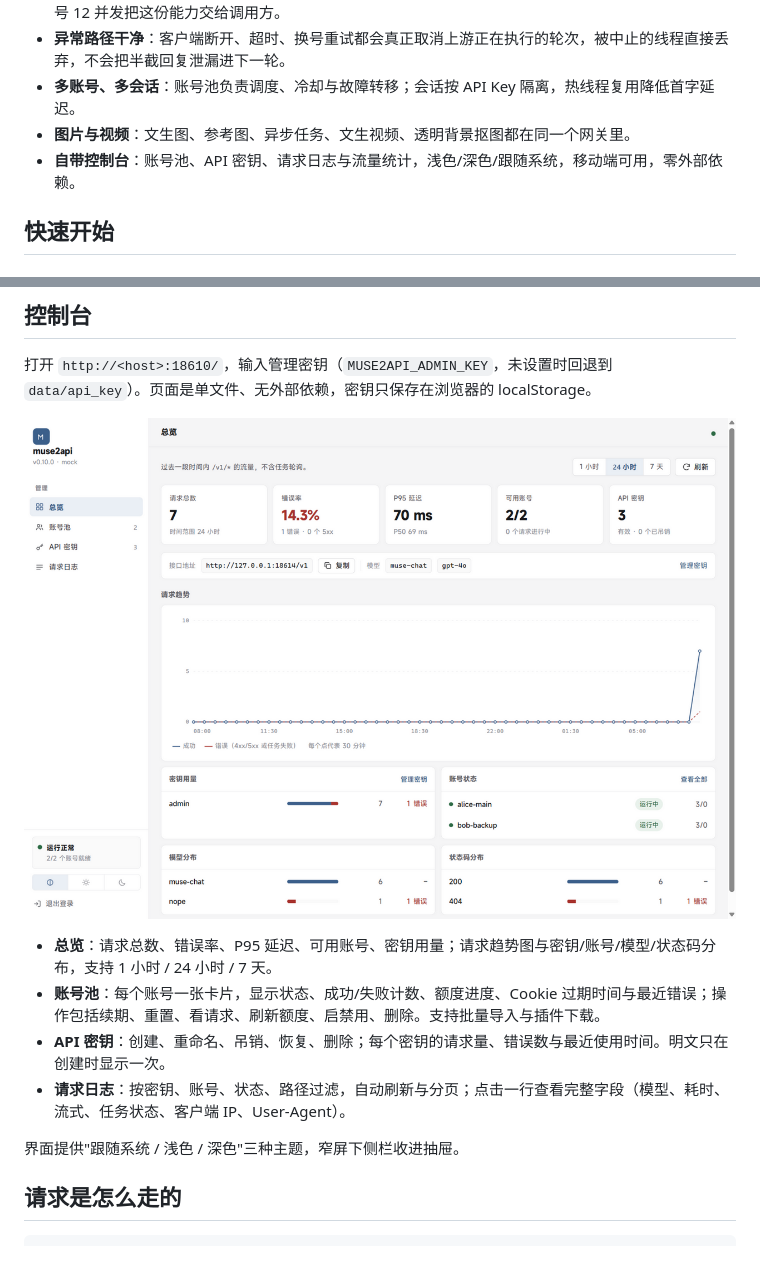
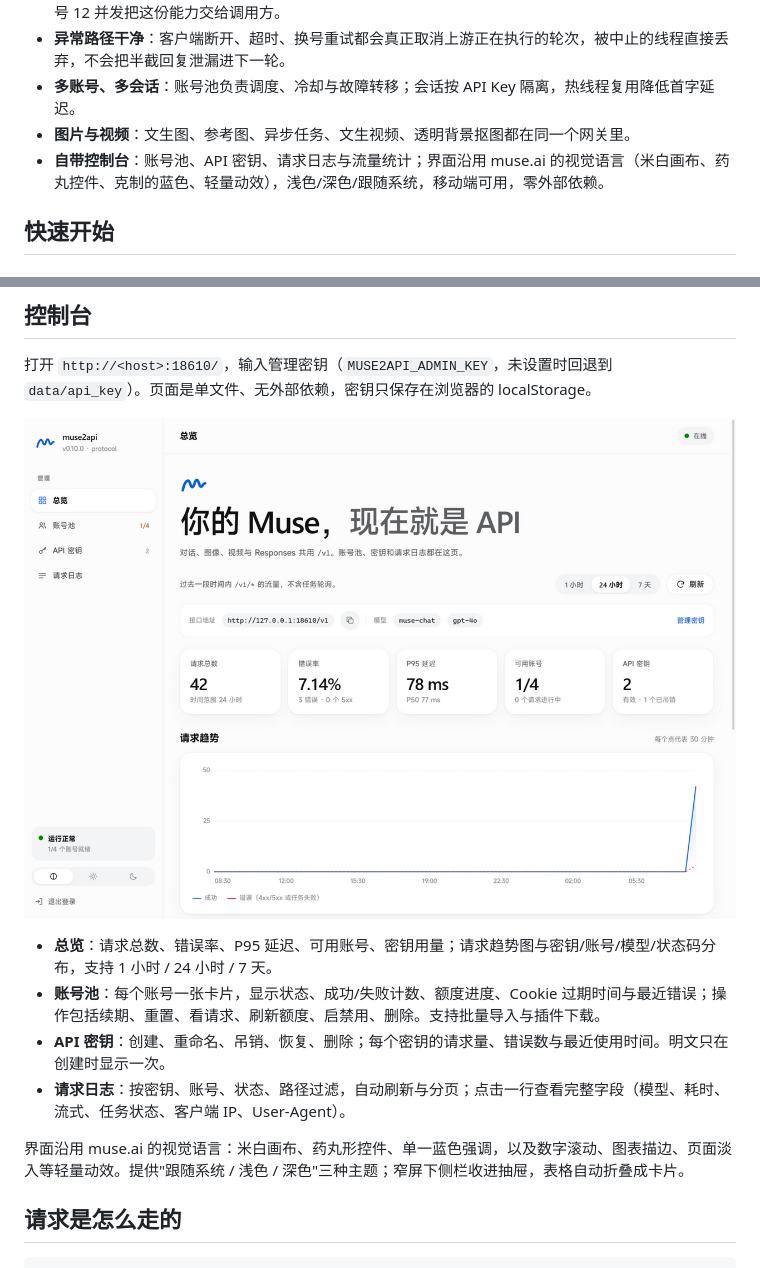
Before and after one commit to yonglanws/muse2api, a Markdown page: README.md, 2 parts joined by grey strips. GitHub-like rendering; pictures changed too: docs/images/dashboard-overview.png.

Commit message:
feat: muse.ai-inspired console with refined motion and mobile card tables

```diff
--- a/README.md
+++ b/README.md
@@ -18,7 +18,7 @@ muse2api 是一个自托管的**网页反代网关**：对外提供 `/v1/chat/co
 - **异常路径干净**：客户端断开、超时、换号重试都会真正取消上游正在执行的轮次，被中止的线程直接丢弃，不会把半截回复泄漏进下一轮。
 - **多账号、多会话**：账号池负责调度、冷却与故障转移；会话按 API Key 隔离，热线程复用降低首字延迟。
 - **图片与视频**：文生图、参考图、异步任务、文生视频、透明背景抠图都在同一个网关里。
-- **自带控制台**：账号池、API 密钥、请求日志与流量统计，浅色/深色/跟随系统，移动端可用，零外部依赖。
+- **自带控制台**：账号池、API 密钥、请求日志与流量统计；界面沿用 muse.ai 的视觉语言（米白画布、药丸控件、克制的蓝色、轻量动效），浅色/深色/跟随系统，移动端可用，零外部依赖。
 
 ## 快速开始
 
@@ -101,7 +101,7 @@ print(resp.choices[0].message.content)
 - **API 密钥**：创建、重命名、吊销、恢复、删除；每个密钥的请求量、错误数与最近使用时间。明文只在创建时显示一次。
 - **请求日志**：按密钥、账号、状态、路径过滤，自动刷新与分页；点击一行查看完整字段（模型、耗时、流式、任务状态、客户端 IP、User-Agent）。
 
-界面提供"跟随系统 / 浅色 / 深色"三种主题，窄屏下侧栏收进抽屉。
+界面沿用 muse.ai 的视觉语言：米白画布、药丸形控件、单一蓝色强调，以及数字滚动、图表描边、页面淡入等轻量动效。提供"跟随系统 / 浅色 / 深色"三种主题；窄屏下侧栏收进抽屉，表格自动折叠成卡片。
 
 ## 请求是怎么走的
 
```
Also changed, not shown: 1 other file.
